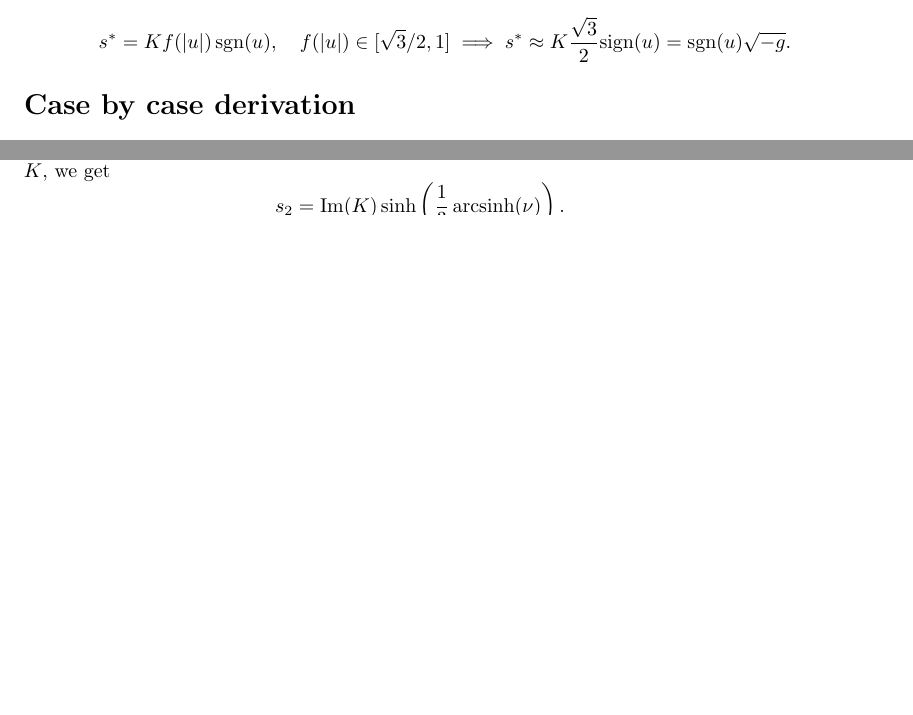
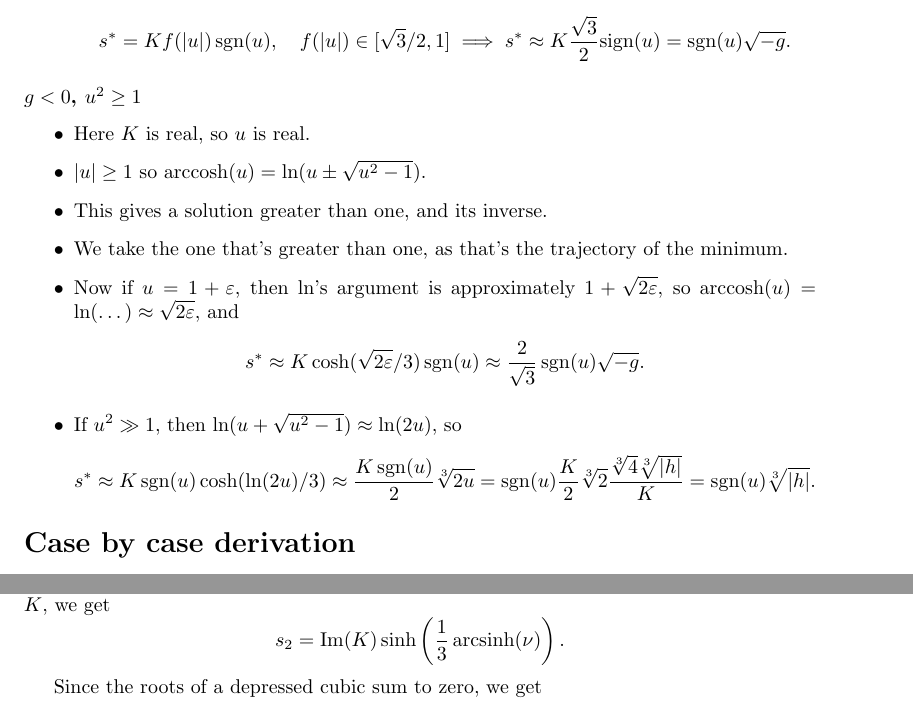
Before and after one commit to stootoon/glom-io-transform-release, a LaTeX document (model_fitting/notes/quartic_analysis.tex): two parts of pages 8 and 9 of 10 before the commit and two parts of pages 8 and 10 of 10 after it, joined at a grey line, cut so that both start at the same text, the shorter picture padded with empty space. Compiled offline with pdfLaTeX.

Commit message:
Covered J case.

```diff
--- a/model_fitting/notes/quartic_analysis.tex
+++ b/model_fitting/notes/quartic_analysis.tex
@@ -17,6 +17,7 @@
 \newcommand{\ol}[1]{\overline{#1}}
 \newcommand{\XX}{\mathbf{X}}
 \newcommand{\EE}{\mathbf{E}}
+\newcommand{\veps}{\varepsilon}
 \newcommand{\ZZ}{\mathbf{Z}}
 \newcommand{\JJ}{\mathbf{J}}
 \newcommand{\II}{\mathbf{I}}
@@ -238,9 +239,16 @@ If $|u| \le 1$: then we need $x$ such that $\cosh(x) = \cos(jx) = u \implies jx
   \item For positive $u$, the tilt $h$ is negative, so the minimum will be positive, starting near $\sqrt{3}/2$.
   \item at $u = 1$, $\arccos(u) = 0$, $\theta_k = \{0, 2\pi/3, -2\pi/3\}$, so $\cos(\theta_k) = \{1, 1/2, 1/2\}.$ Notice that the shoulder and the higher well have now merged.
   \item So in this regime, the minimum will be at $$s^* = K f(|u|) \sign(u), \quad f(|u|)\in [\sqrt{3}/2, 1] \implies s^* \approx K {\sqrt{3} \over 2} \text{sign}(u) = \sign(u) \sqrt{-g}.$$
-
 \end{itemize}
-
+\subsubsection*{$g<0$, $u^2 \ge 1$}
+\begin{itemize}
+\item Here $K$ is real, so $u$ is real.
+\item $|u| \ge 1$ so $\arccosh(u) = \ln(u \pm \sqrt{u^2 -1})$.
+\item This gives a solution greater than one, and its inverse.
+\item We take the one that's greater than one, as that's the trajectory of the minimum.
+\item Now if $u = 1+ \veps$, then $\ln$'s argument is approximately $1 + \sqrt{2 \veps}$, so $\arccosh(u) = \ln(\dots) \approx \sqrt{2 \veps},$ and $$ s^* \approx K \cosh(\sqrt{2\veps}/3)\sign(u) \approx {2\over \sqrt{3}} \sign(u) \sqrt{-g}.$$
+\item If $u^2 \gg 1$, then $\ln(u + \sqrt{u^2-1}) \approx \ln(2u)$, so $$ s^* \approx K \sign(u) \cosh(\ln(2u)/3) \approx {K \sign(u) \over 2} \sqrt[3]{2u} = \sign(u) {K \over 2} \sqrt[3]{2} { \sqrt[3]{4} \sqrt[3]{|h|} \over K} = \sign(u) \sqrt[3]{|h|}.$$
+\end{itemize}
 \section*{Case by case derivation}
 
 Let's consider the various cases.
```
Also changed, not shown: model_fitting/notes/quartic_analysis.pdf.
